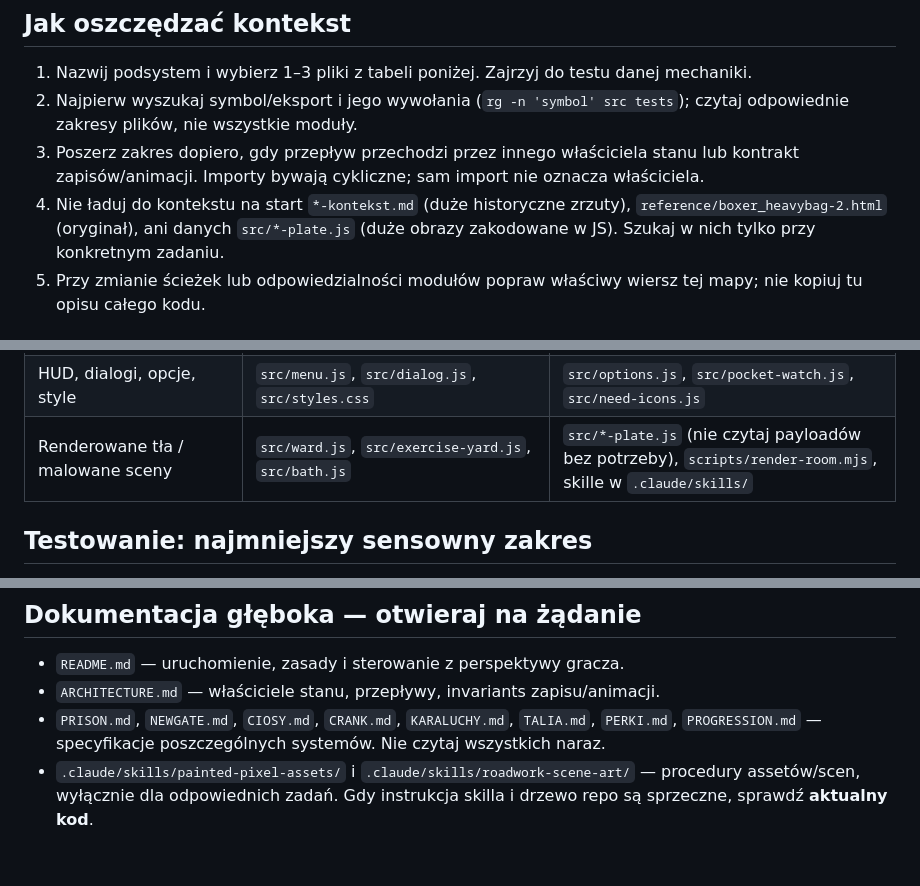
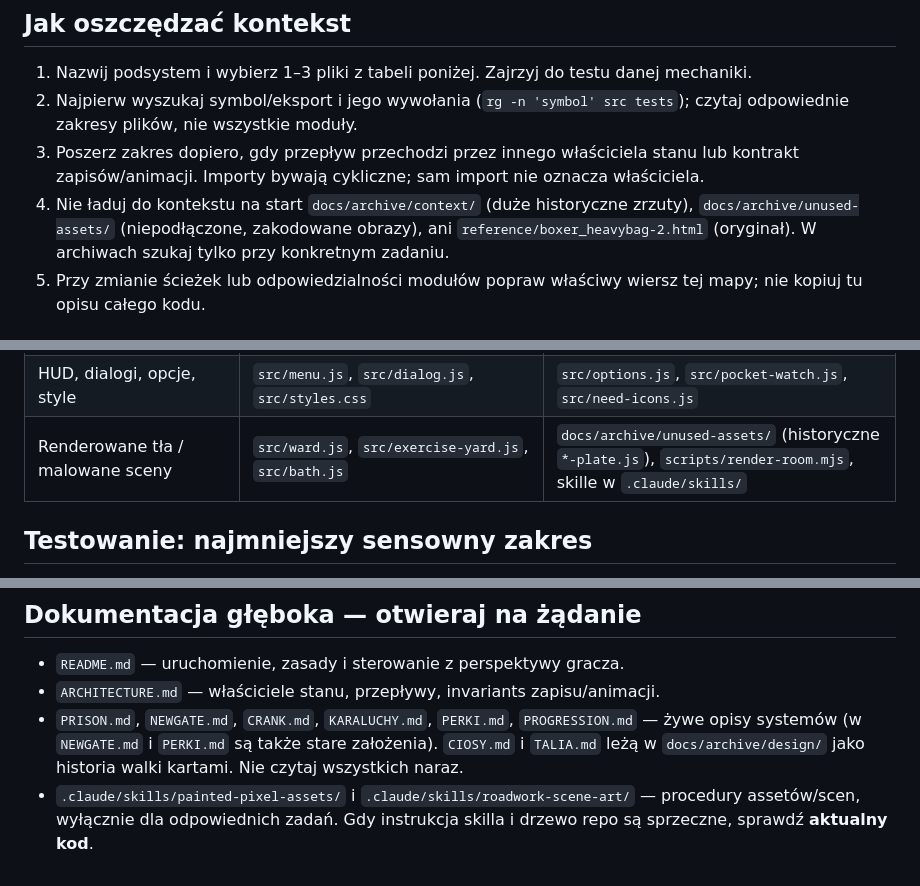
Before and after one commit to RdestPolny/roadwork, a Markdown page: CODEMAP.md, 3 parts joined by grey strips. Drawn GitHub-style.

Commit message:
docs: align AI codemap and scene-art skill with archive paths

```diff
--- a/CODEMAP.md
+++ b/CODEMAP.md
@@ -8,7 +8,7 @@
 1. Nazwij podsystem i wybierz 1–3 pliki z tabeli poniżej. Zajrzyj do testu danej mechaniki.
 2. Najpierw wyszukaj symbol/eksport i jego wywołania (`rg -n 'symbol' src tests`); czytaj odpowiednie zakresy plików, nie wszystkie moduły.
 3. Poszerz zakres dopiero, gdy przepływ przechodzi przez innego właściciela stanu lub kontrakt zapisów/animacji. Importy bywają cykliczne; sam import nie oznacza właściciela.
-4. Nie ładuj do kontekstu na start `*-kontekst.md` (duże historyczne zrzuty), `reference/boxer_heavybag-2.html` (oryginał), ani danych `src/*-plate.js` (duże obrazy zakodowane w JS). Szukaj w nich tylko przy konkretnym zadaniu.
+4. Nie ładuj do kontekstu na start `docs/archive/context/` (duże historyczne zrzuty), `docs/archive/unused-assets/` (niepodłączone, zakodowane obrazy), ani `reference/boxer_heavybag-2.html` (oryginał). W archiwach szukaj tylko przy konkretnym zadaniu.
 5. Przy zmianie ścieżek lub odpowiedzialności modułów popraw właściwy wiersz tej mapy; nie kopiuj tu opisu całego kodu.
 
 ## Szkielet aplikacji i odpowiedzialność
@@ -52,7 +52,7 @@ Zapis:   src/progression.js -> src/save-store.js -> localStorage
 | XP, statystyki, Profesor, drzewka, Cechy | `src/progression.js`, `src/stats.js`, `src/profesor.js` | `src/skill-tree.js`, `src/card-data.js`, `src/perk-rules.js`, `src/char-sheet.js`; `PROGRESSION.md`, `PERKI.md` |
 | Zapis, sloty, migracje, odporność na błędy | `src/save-store.js`, `src/progression.js` | `src/legacy-save-data.js`, `tests/save-store.test.js`; `ARCHITECTURE.md` § Zapis |
 | HUD, dialogi, opcje, style | `src/menu.js`, `src/dialog.js`, `src/styles.css` | `src/options.js`, `src/pocket-watch.js`, `src/need-icons.js` |
-| Renderowane tła / malowane sceny | `src/ward.js`, `src/exercise-yard.js`, `src/bath.js` | `src/*-plate.js` (nie czytaj payloadów bez potrzeby), `scripts/render-room.mjs`, skille w `.claude/skills/` |
+| Renderowane tła / malowane sceny | `src/ward.js`, `src/exercise-yard.js`, `src/bath.js` | `docs/archive/unused-assets/` (historyczne `*-plate.js`), `scripts/render-room.mjs`, skille w `.claude/skills/` |
 
 ## Testowanie: najmniejszy sensowny zakres
 
@@ -66,5 +66,5 @@ Zapis:   src/progression.js -> src/save-store.js -> localStorage
 
 - `README.md` — uruchomienie, zasady i sterowanie z perspektywy gracza.
 - `ARCHITECTURE.md` — właściciele stanu, przepływy, invariants zapisu/animacji.
-- `PRISON.md`, `NEWGATE.md`, `CIOSY.md`, `CRANK.md`, `KARALUCHY.md`, `TALIA.md`, `PERKI.md`, `PROGRESSION.md` — specyfikacje poszczególnych systemów. Nie czytaj wszystkich naraz.
+- `PRISON.md`, `NEWGATE.md`, `CRANK.md`, `KARALUCHY.md`, `PERKI.md`, `PROGRESSION.md` — żywe opisy systemów (w `NEWGATE.md` i `PERKI.md` są także stare założenia). `CIOSY.md` i `TALIA.md` leżą w `docs/archive/design/` jako historia walki kartami. Nie czytaj wszystkich naraz.
 - `.claude/skills/painted-pixel-assets/` i `.claude/skills/roadwork-scene-art/` — procedury assetów/scen, wyłącznie dla odpowiednich zadań. Gdy instrukcja skilla i drzewo repo są sprzeczne, sprawdź **aktualny kod**.
```
Also changed, not shown: 1 other file.
